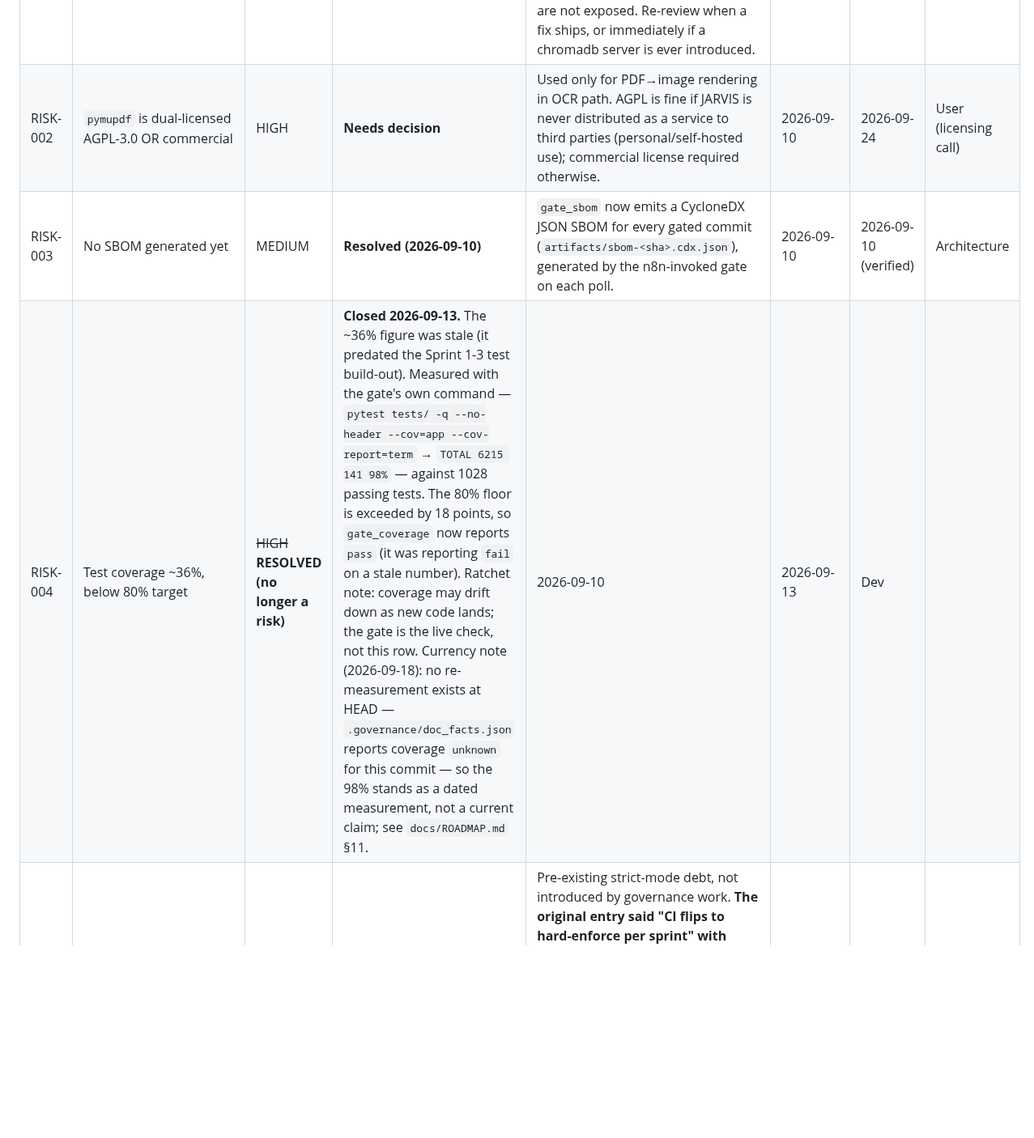
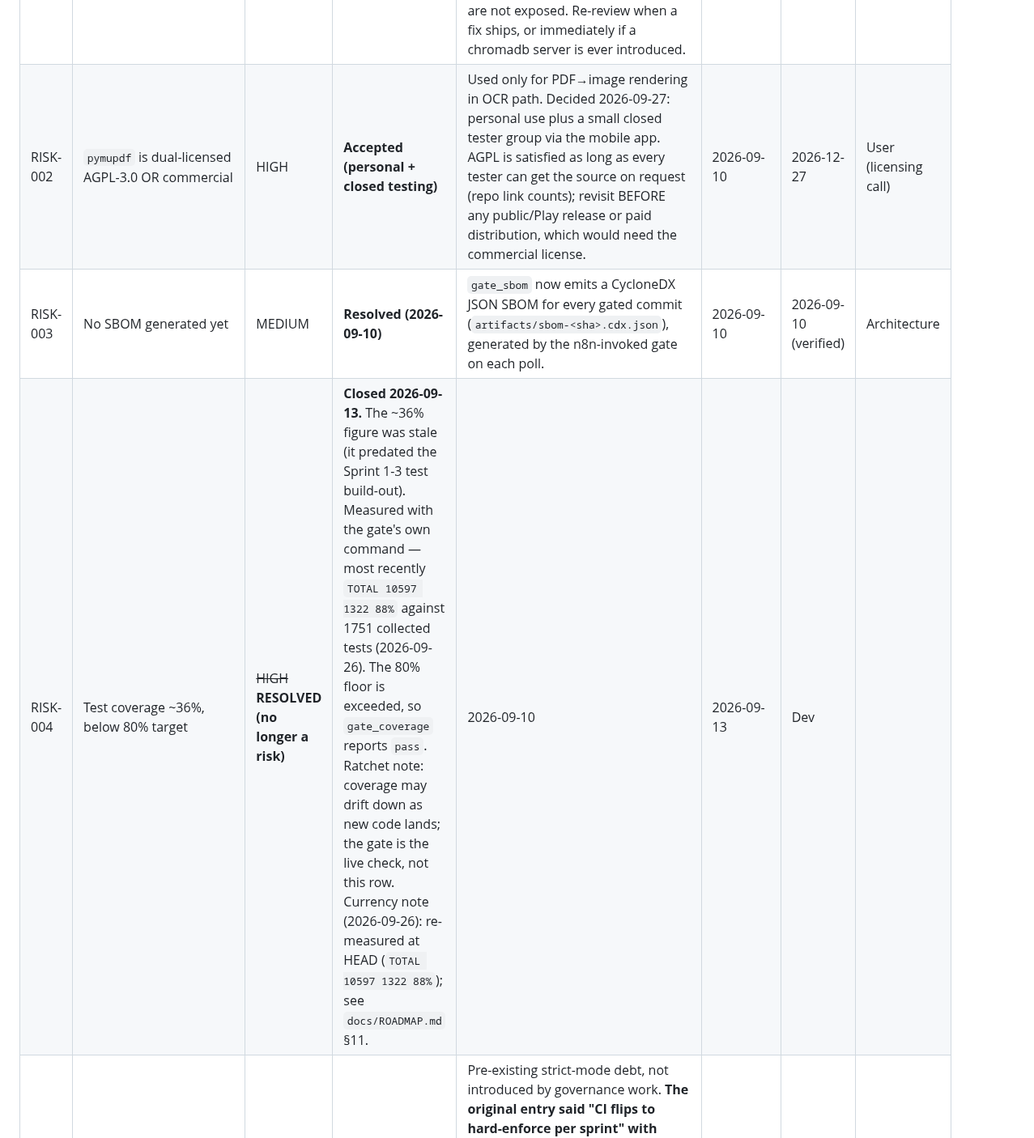
Before and after one commit to Er-Sajan-PLG/JARVIS, a Markdown page: docs/ACCEPTED_RISKS.md, the part around one of its changes. Shown at 81% size. GitHub-like rendering; blank space fills up the shorter version.

```diff
--- a/docs/ACCEPTED_RISKS.md
+++ b/docs/ACCEPTED_RISKS.md
@@ -12,8 +12,8 @@ expiry; a lapsed entry is a governance failure.
 | ID | Finding | Severity | Status | Rationale | Accepted Date | Review Date | Owner |
 |----|---------|----------|--------|-----------|---------------|-------------|-------|
 | RISK-001 | `chromadb==1.5.9` has 4 known CVEs (CVE-2026-45830/45831/45833, PYSEC-2026-311), no fixed version published | CRITICAL | **Accepted (no fix yet)** | Re-verified 2026-09-13: 1.5.9 **is** the latest release on PyPI, so the finding is not actionable by upgrading. All four advisories are **server/RBAC** issues — pre-auth code injection in the API daemon, and `SimpleRBACAuthorizationProvider` not scoping tenant/database/collection permissions. Measured reachability in this repo: every call site uses the **embedded** `chromadb.PersistentClient(path=…)` (`app/integrations/vector/chroma.py`, `app/memory/vector_retriever.py`, `app/memory/conversation_store.py`) — no HTTP/`HttpClient` server is started, so the daemon and multi-tenant auth paths the CVEs describe are not exposed. Re-review when a fix ships, or immediately if a chromadb server is ever introduced. | 2026-09-10 | 2026-12-10 | Architecture |
-| RISK-002 | `pymupdf` is dual-licensed AGPL-3.0 OR commercial | HIGH | **Needs decision** | Used only for PDF→image rendering in OCR path. AGPL is fine if JARVIS is never distributed as a service to third parties (personal/self-hosted use); commercial license required otherwise. | 2026-09-10 | 2026-09-24 | User (licensing call) |
+| RISK-002 | `pymupdf` is dual-licensed AGPL-3.0 OR commercial | HIGH | **Accepted (personal + closed testing)** | Used only for PDF→image rendering in OCR path. Decided 2026-09-27: personal use plus a small closed tester group via the mobile app. AGPL is satisfied as long as every tester can get the source on request (repo link counts); revisit BEFORE any public/Play release or paid distribution, which would need the commercial license. | 2026-09-10 | 2026-12-27 | User (licensing call) |
 | RISK-003 | No SBOM generated yet | MEDIUM | **Resolved (2026-09-10)** | `gate_sbom` now emits a CycloneDX JSON SBOM for every gated commit (`artifacts/sbom-<sha>.cdx.json`), generated by the n8n-invoked gate on each poll. | 2026-09-10 | 2026-09-10 (verified) | Architecture |
-| RISK-004 | Test coverage ~36%, below 80% target | ~~HIGH~~ **RESOLVED (no longer a risk)** | **Closed 2026-09-13.** The ~36% figure was stale (it predated the Sprint 1-3 test build-out). Measured with the gate's own command — `pytest tests/ -q --no-header --cov=app --cov-report=term` → `TOTAL 6215 141 98%` — against 1028 passing tests. The 80% floor is exceeded by 18 points, so `gate_coverage` now reports `pass` (it was reporting `fail` on a stale number). Ratchet note: coverage may drift down as new code lands; the gate is the live check, not this row. Currency note (2026-09-18): no re-measurement exists at HEAD — `.governance/doc_facts.json` reports coverage `unknown` for this commit — so the 98% stands as a dated measurement, not a current claim; see `docs/ROADMAP.md` §11. | 2026-09-10 | 2026-09-13 | Dev |
+| RISK-004 | Test coverage ~36%, below 80% target | ~~HIGH~~ **RESOLVED (no longer a risk)** | **Closed 2026-09-13.** The ~36% figure was stale (it predated the Sprint 1-3 test build-out). Measured with the gate's own command — most recently `TOTAL 10597 1322 88%` against 1751 collected tests (2026-09-26). The 80% floor is exceeded, so `gate_coverage` reports `pass`. Ratchet note: coverage may drift down as new code lands; the gate is the live check, not this row. Currency note (2026-09-26): re-measured at HEAD (`TOTAL 10597 1322 88%`); see `docs/ROADMAP.md` §11. | 2026-09-10 | 2026-09-13 | Dev |
 | RISK-005 | `mypy --strict app/` baseline is 485 errors (ruff: ratcheted to changed files) | HIGH | **Accepted (ratchet ENFORCED — ceiling cannot rise)** | Pre-existing strict-mode debt, not introduced by governance work. **The original entry said "CI flips to hard-enforce per sprint" with review date "Per sprint" — that is not a date, there is no dated sprint schedule in this repo, so the promise could never lapse or be checked. Corrected 2026-09-11:** the ceiling now lives in `.governance/mypy_baseline.txt` (485, lowered from 494 on 2026-09-12 — see `docs/CHANGELOG.md` v3.1.1) and `gate_mypy` FAILS the build when the count rises, on every gate run. Not adding errors is now enforced; fixing the 494 is still not required. Negative-tested: a planted 2-error regression was caught (`status=fail, blocking=True`), and the gate passes again once removed. The number may only be edited DOWN; raising it requires a recorded decision here. Composition: 136 `[type-arg]` (121 are bare `dict` — annotation-only, zero runtime risk), 81 `[no-untyped-def]`, 52 `[union-attr]`, 48 `[arg-type]`. Worst files: `app/memory/manager.py` (44), `app/conversation/manager.py` (37), `app/provider_registry.py` (28). | 2026-09-11 | 2026-12-11 | Dev |
 | RISK-006 | No DAST: nothing exercises a running JARVIS instance | HIGH | **Accepted (gap)** | The gate runs unit/contract/integration tests but no ZAP-style scan against a live instance. Needs a scratch instance and a safe target; deferred until the API surface stops moving. | 2026-09-10 | 2026-11-10 | Dev |
```
Also changed, not shown: other parts of docs/ACCEPTED_RISKS.md (+5 -5 lines), docs/DEVELOPMENT.md (+11 -0 lines).
